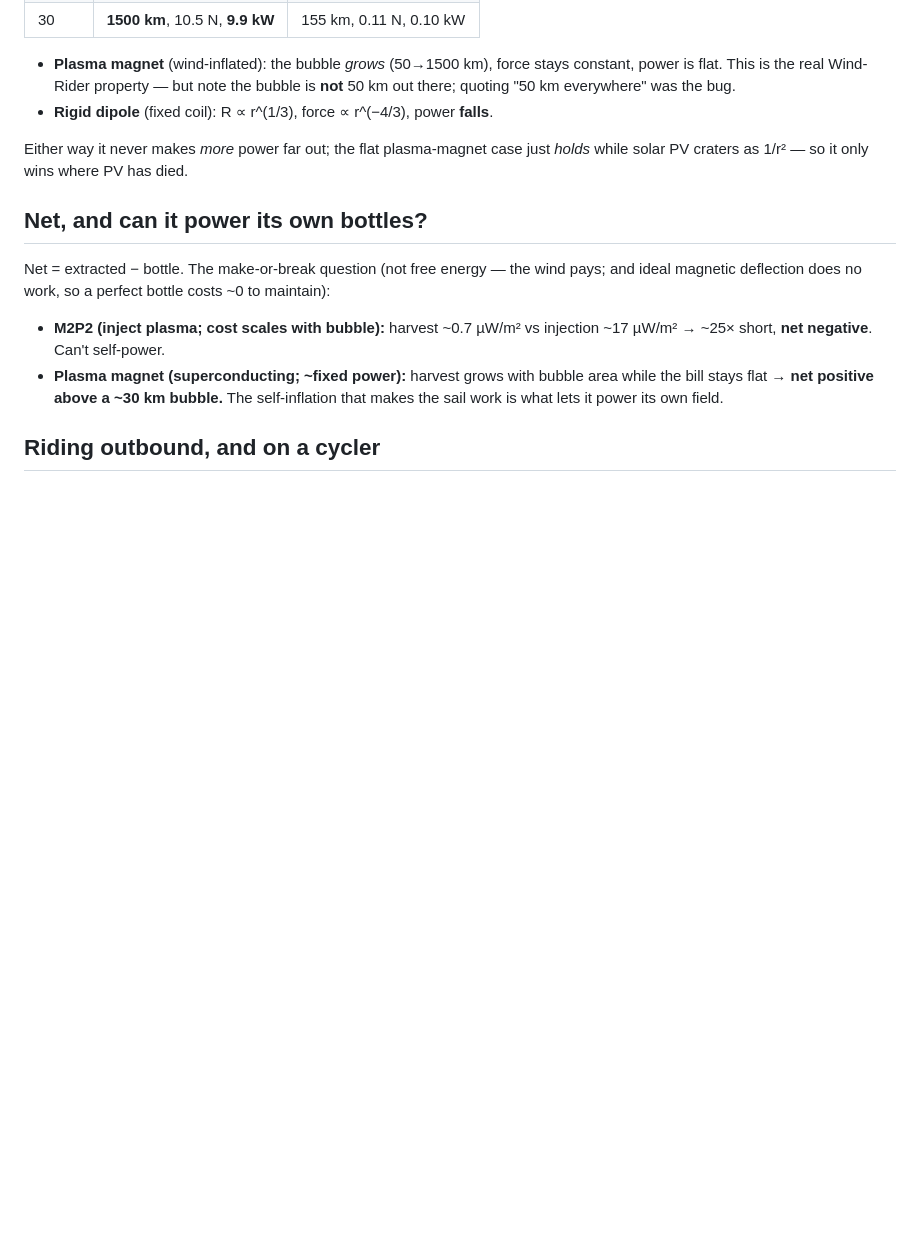
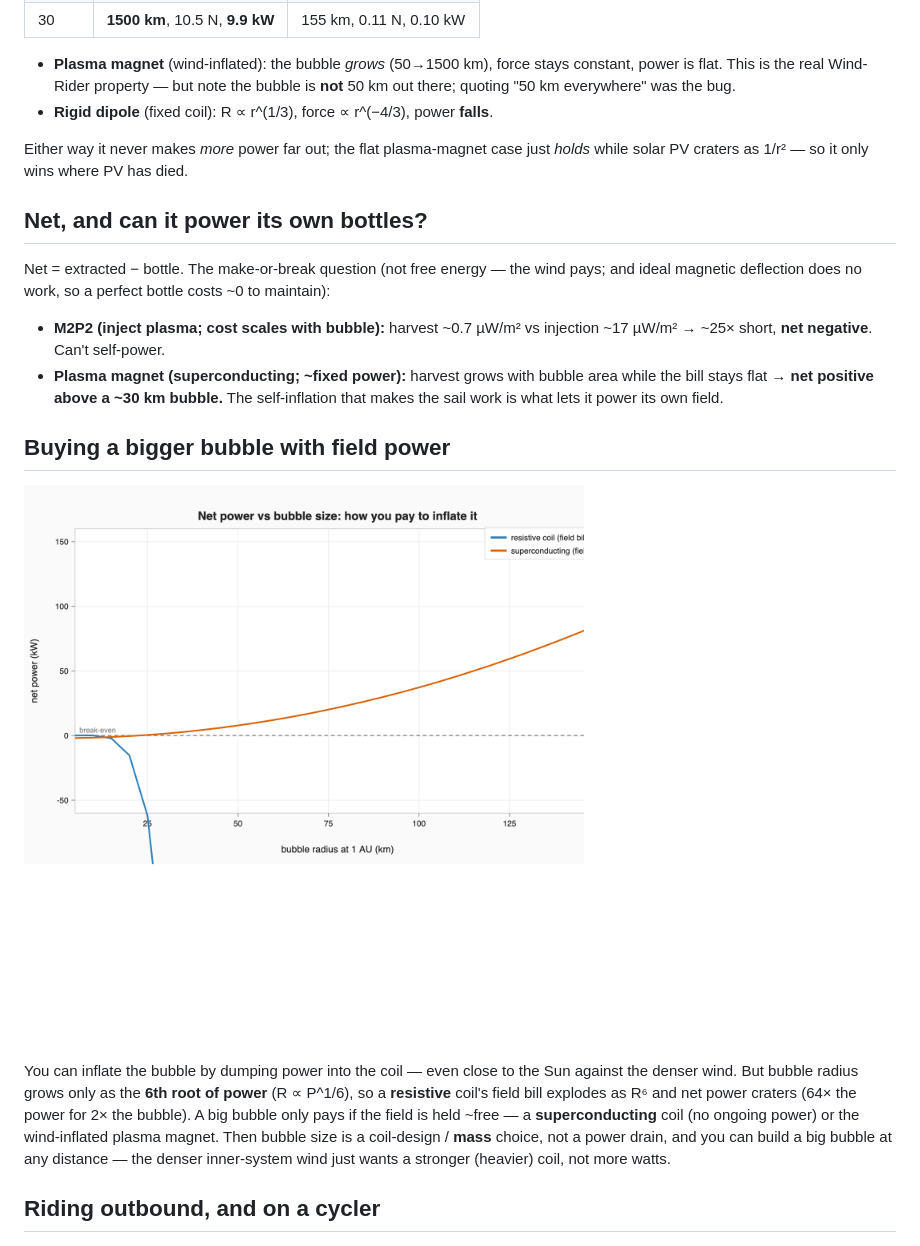
Before and after one commit to mickdarling/orbital-lifeboats, a Markdown page: solar-wind-turbine/README.md, the part around the change. Rendered like a GitHub page; pictures changed too: solar-wind-turbine/figures/png/05_field_power_tradeoff.png (added); blank space fills up the shorter version.

```diff
--- a/solar-wind-turbine/README.md
+++ b/solar-wind-turbine/README.md
@@ -96,6 +96,19 @@ maintain):
   area while the bill stays flat → **net positive above a ~30 km bubble.** The
   self-inflation that makes the sail work is what lets it power its own field.
 
+## Buying a bigger bubble with field power
+
+![Field-power tradeoff](figures/png/05_field_power_tradeoff.png)
+
+You can inflate the bubble by dumping power into the coil — even close to the Sun
+against the denser wind. But bubble radius grows only as the **6th root of power**
+(R ∝ P^1/6), so a **resistive** coil's field bill explodes as R⁶ and net power
+craters (64× the power for 2× the bubble). A big bubble only pays if the field is
+held ~free — a **superconducting** coil (no ongoing power) or the wind-inflated
+plasma magnet. Then bubble size is a coil-design / **mass** choice, not a power
+drain, and you can build a big bubble at any distance — the denser inner-system
+wind just wants a stronger (heavier) coil, not more watts.
+
 ## Riding outbound, and on a cycler
 
 ![Outbound tradeoff](figures/png/04_outbound_tradeoff.png)
```
Also changed, not shown: 6 other files.
